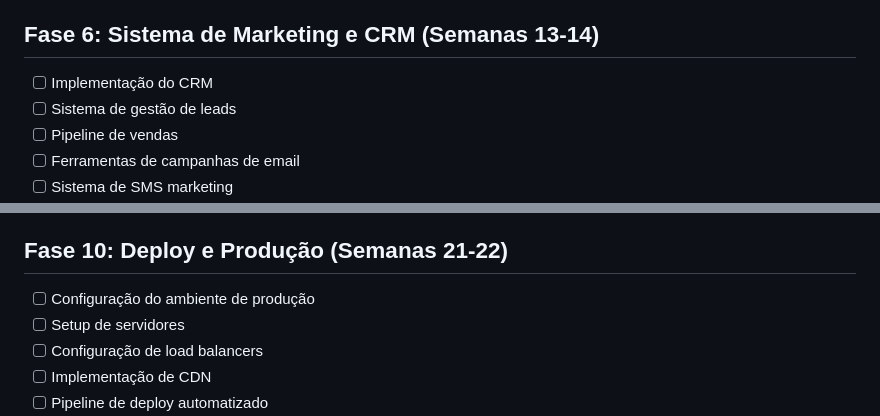
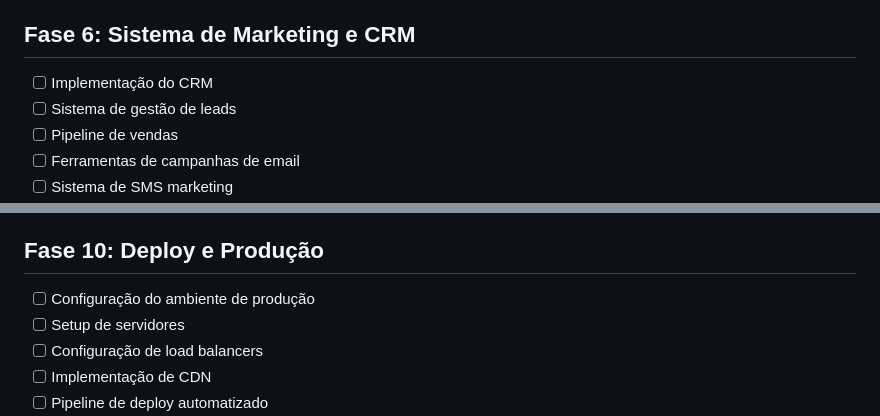
Before and after one commit to tramontano/personal-trainer, a Markdown page: docs/TODO.md, 2 parts joined by grey strips. GitHub-like rendering.

```diff
--- a/docs/TODO.md
+++ b/docs/TODO.md
@@ -71,7 +71,7 @@
 - [ ] Testes para sistema de pagamentos
 - [ ] Documentação da API de pagamentos
 
-## Fase 6: Sistema de Marketing e CRM (Semanas 13-14)
+## Fase 6: Sistema de Marketing e CRM
 - [ ] Implementação do CRM
 - [ ] Sistema de gestão de leads
 - [ ] Pipeline de vendas
@@ -121,7 +121,7 @@
 - [ ] Sistema de monitoramento
 - [ ] Logging estruturado
 
-## Fase 10: Deploy e Produção (Semanas 21-22)
+## Fase 10: Deploy e Produção
 - [ ] Configuração do ambiente de produção
 - [ ] Setup de servidores
 - [ ] Configuração de load balancers
```
Also changed, not shown: other parts of docs/TODO.md (+8 -8 lines).
